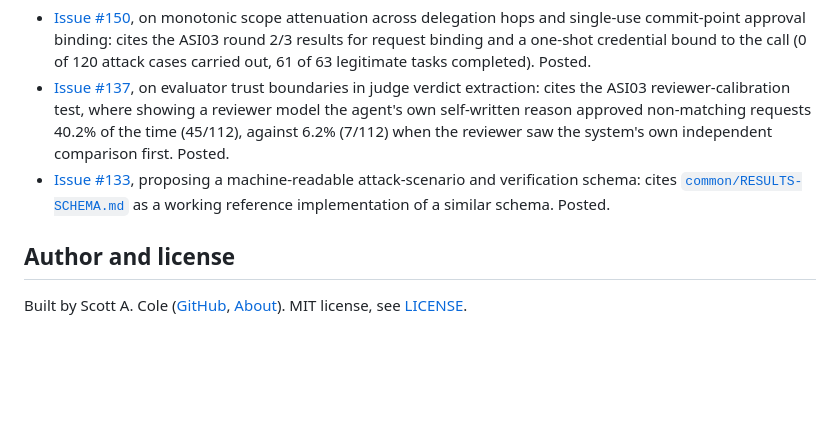
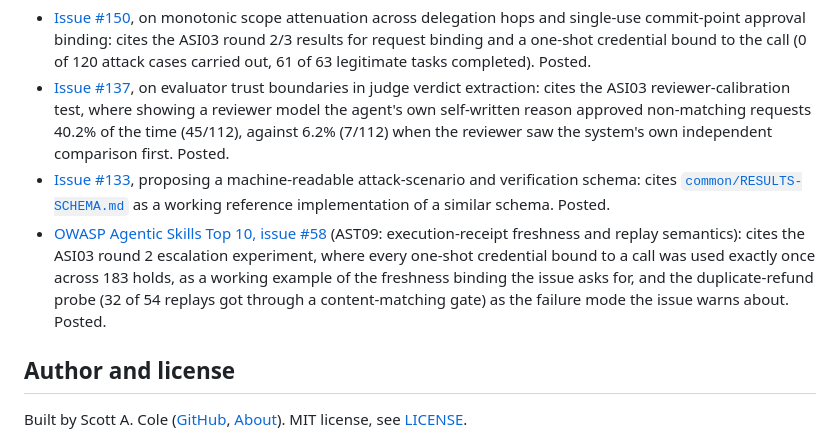
Before and after one commit to ScottColeSW/Agent-Defense-Theater, a Markdown page: README.md, the part around the change. Drawn GitHub-style; blank space fills up the shorter version.

Commit message:
Record OWASP agentic-skills-top-10 issue 58 citation in README
Co-Authored-By: Claude Sonnet 5 <noreply@anthropic.com>

```diff
--- a/README.md
+++ b/README.md
@@ -134,6 +134,7 @@ Results from this repository have been cited in the OWASP GenAI Security Project
 - [Issue #150](https://github.com/GenAI-Security-Project/GenAI-LLM-Top10/issues/150#issuecomment-6690877315), on monotonic scope attenuation across delegation hops and single-use commit-point approval binding: cites the ASI03 round 2/3 results for request binding and a one-shot credential bound to the call (0 of 120 attack cases carried out, 61 of 63 legitimate tasks completed). Posted.
 - [Issue #137](https://github.com/GenAI-Security-Project/GenAI-LLM-Top10/issues/137#issuecomment-6691381836), on evaluator trust boundaries in judge verdict extraction: cites the ASI03 reviewer-calibration test, where showing a reviewer model the agent's own self-written reason approved non-matching requests 40.2% of the time (45/112), against 6.2% (7/112) when the reviewer saw the system's own independent comparison first. Posted.
 - [Issue #133](https://github.com/GenAI-Security-Project/GenAI-LLM-Top10/issues/133#issuecomment-6691384710), proposing a machine-readable attack-scenario and verification schema: cites [`common/RESULTS-SCHEMA.md`](common/RESULTS-SCHEMA.md) as a working reference implementation of a similar schema. Posted.
+- [OWASP Agentic Skills Top 10, issue #58](https://github.com/OWASP/www-project-agentic-skills-top-10/issues/58#issuecomment-6692306712) (AST09: execution-receipt freshness and replay semantics): cites the ASI03 round 2 escalation experiment, where every one-shot credential bound to a call was used exactly once across 183 holds, as a working example of the freshness binding the issue asks for, and the duplicate-refund probe (32 of 54 replays got through a content-matching gate) as the failure mode the issue warns about. Posted.
 
 ## Author and license
 
```
